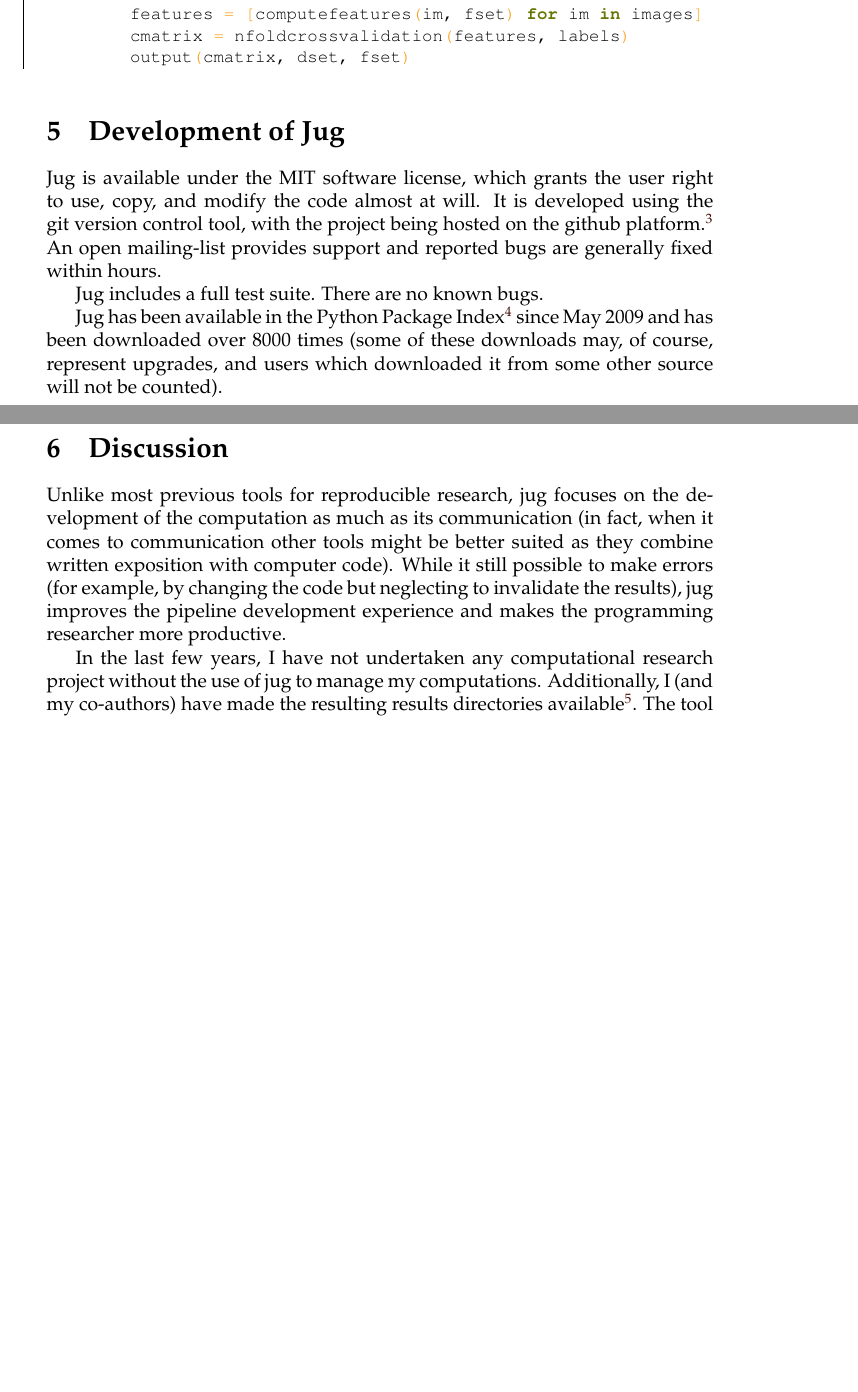
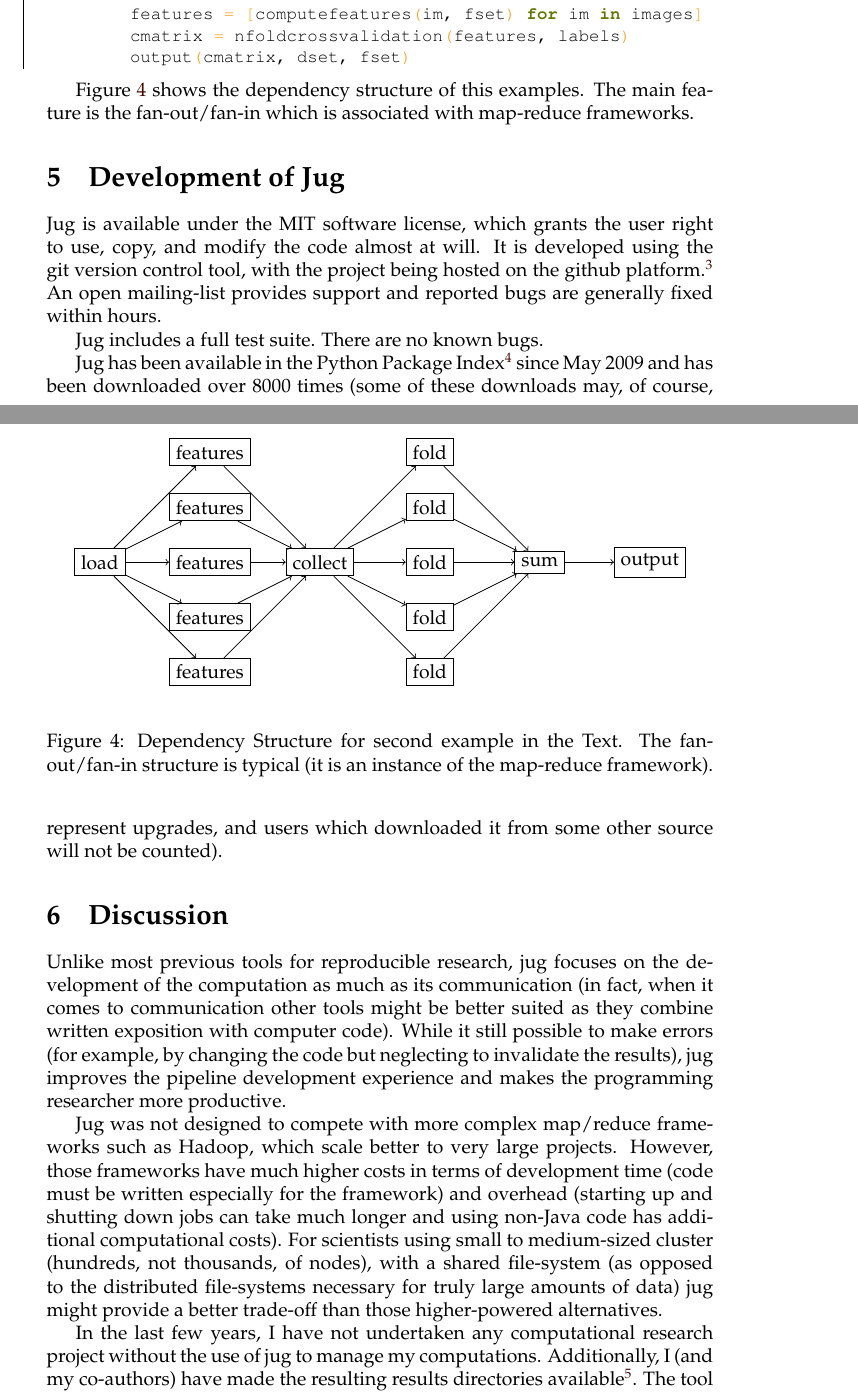
Before and after one commit to luispedro/jug-paper, a LaTeX document (paper.tex): two parts of pages 8 and 9 of 9, joined at a grey line, cut so that both start at the same text, the shorter picture padded with empty space. Compiled offline with pdfLaTeX.

Commit message:
TXT Add fan-in/fan-out. Discuss Hadoop

```diff
--- a/paper.tex
+++ b/paper.tex
@@ -423,6 +423,43 @@
         output(cmatrix, dset, fset)
 \end{python}
 
+Figure~\ref{fig:jug-deps-complex} shows the dependency structure of this
+examples. The main feature is the fan-out/fan-in which is associated with
+map-reduce frameworks.
+
+\begin{figure}
+\begin{center}
+\begin{tikzpicture}
+\node (load) at (0,0) [draw] {load};
+\node (collect) at (4,0) [draw] {collect};
+\node (sum) at (8,0) [draw] {sum};
+\node (output) at (10,0) [draw] {output};
+
+\path[->]
+    (sum) edge (output);
+
+\foreach \y in {-2,-1,0,1,2} {%
+    \node (features\y) at (2,\y) [draw] {features};
+    \path[->]
+        (load) edge (features\y)
+        (features\y) edge (collect);
+}
+
+\foreach \y in {-2,-1,0,1,2} {%
+    \node (fold\y) at (6,\y) [draw] {fold};
+    \path[->]
+        (collect) edge (fold\y)
+        (fold\y) edge (sum);
+}
+\end{tikzpicture}
+
+\end{center}
+\caption{Dependency Structure for second example in the Text. The
+fan-out/fan-in structure is typical (it is an instance of the map-reduce
+framework).}
+\label{fig:jug-deps-complex}
+\end{figure}
+
 \section{Development of Jug}
 Jug is available under the MIT software license, which grants the user right to
 use, copy, and modify the code almost at will. It is developed using the git
@@ -448,6 +485,16 @@
 jug improves the pipeline development experience and makes the programming
 researcher more productive.
 
+Jug was not designed to compete with more complex map/reduce frameworks such as
+Hadoop, which scale better to very large projects. However, those frameworks
+have much higher costs in terms of development time (code must be written
+especially for the framework) and overhead (starting up and shutting down jobs
+can take much longer and using non-Java code has additional computational
+costs). For scientists using small to medium-sized cluster (hundreds, not
+thousands, of nodes), with a shared file-system (as opposed to the distributed
+file-systems necessary for truly large amounts of data) jug might provide a
+better trade-off  than those higher-powered alternatives.
+
 In the last few years, I have not undertaken any computational research project
 without the use of jug to manage my computations. Additionally, I (and my
 co-authors) have made the resulting results directories available\footnote{See
```
